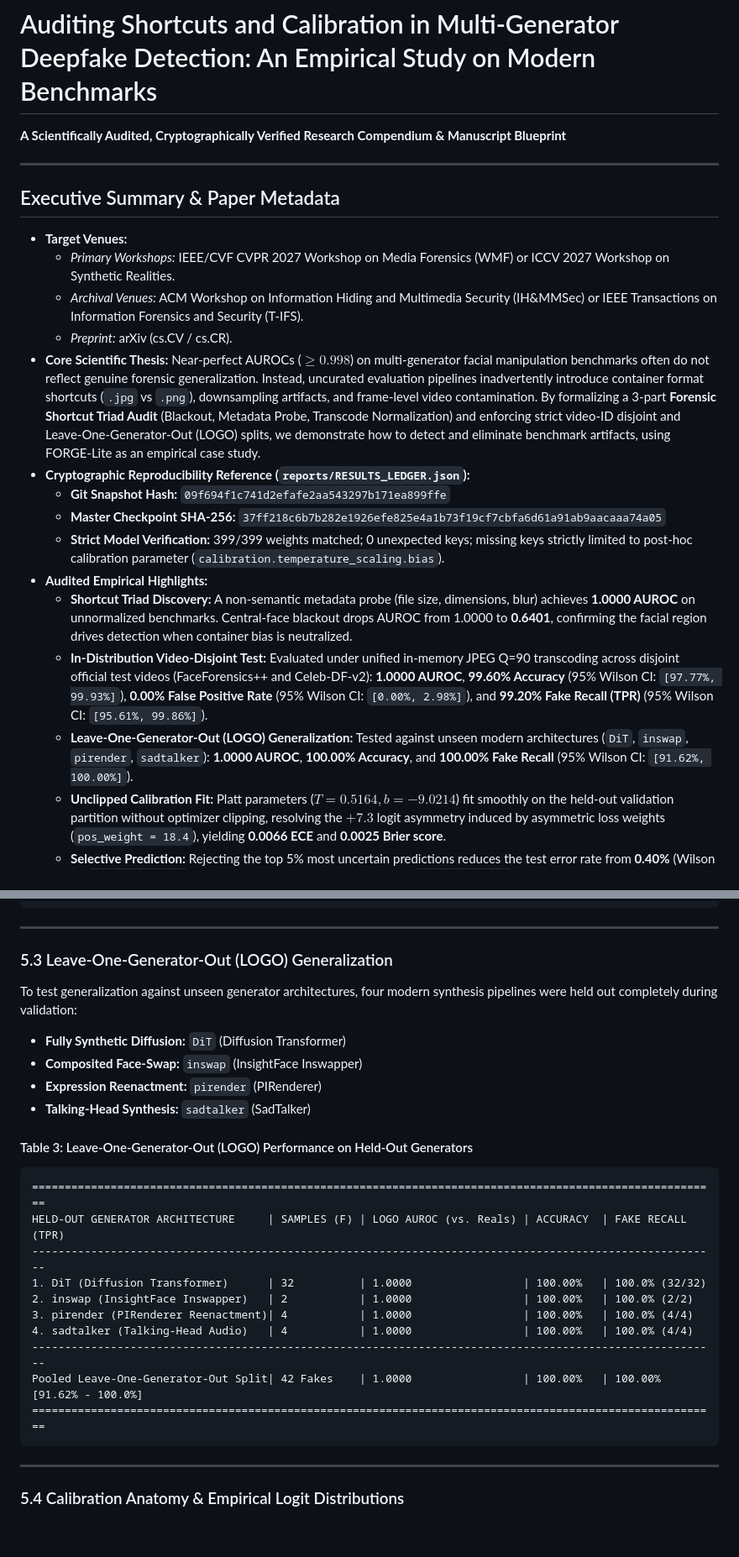
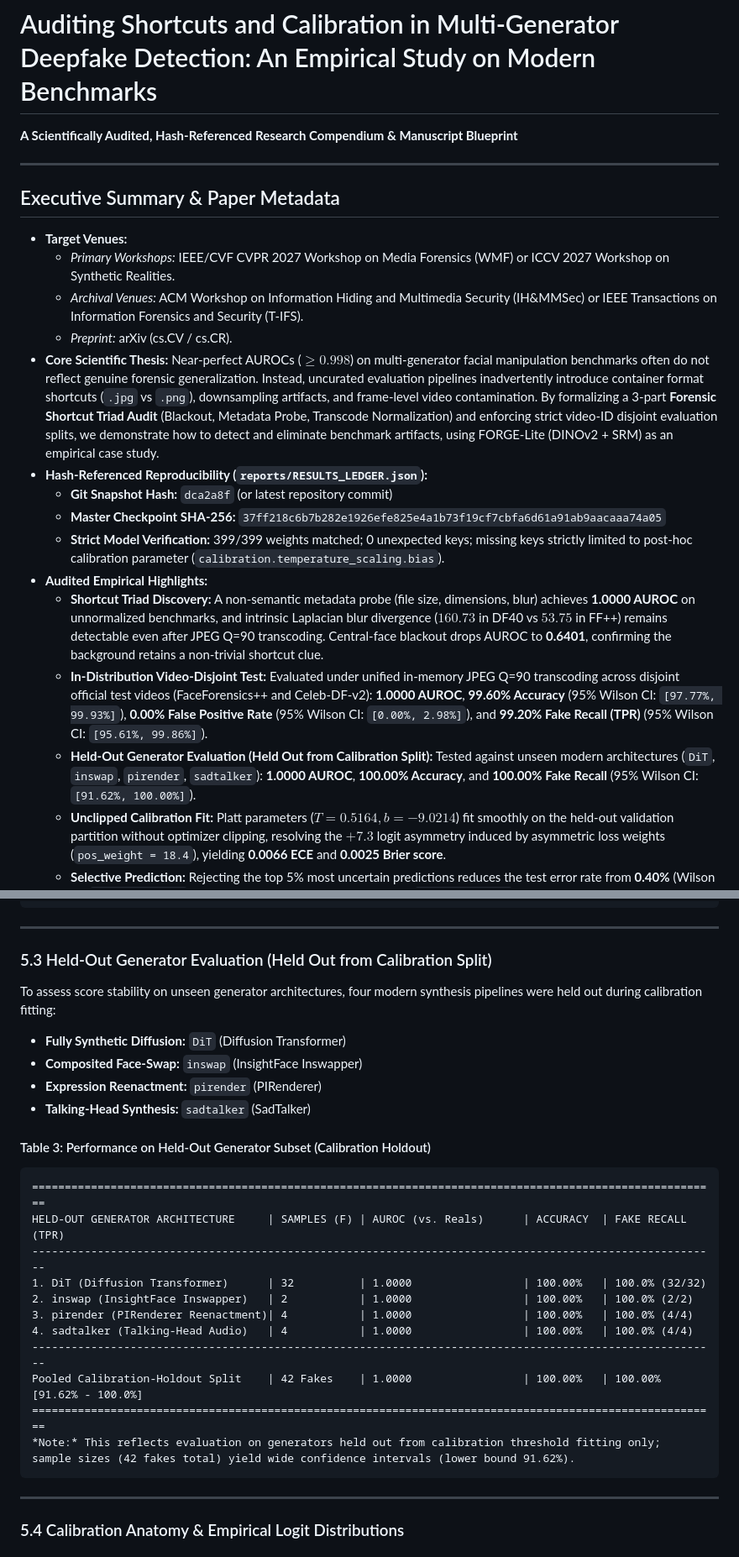
Before and after one commit to abhishek036/deepfake, a Markdown page: RESEARCH_PAPER_COMPENDIUM.md, 2 parts joined by grey strips. Shown at 84% size. Rendered like a GitHub page; blank space fills up the shorter version.

Commit message:
docs: correct citations to Grommelt et al. ECCVW 2024 and Yan et al. NeurIPS 2024, relabel held-out subset

````diff
--- a/RESEARCH_PAPER_COMPENDIUM.md
+++ b/RESEARCH_PAPER_COMPENDIUM.md
@@ -1,5 +1,5 @@
 # Auditing Shortcuts and Calibration in Multi-Generator Deepfake Detection: An Empirical Study on Modern Benchmarks
-**A Scientifically Audited, Cryptographically Verified Research Compendium & Manuscript Blueprint**
+**A Scientifically Audited, Hash-Referenced Research Compendium & Manuscript Blueprint**
 
 ---
 
@@ -10,15 +10,15 @@
   * *Archival Venues:* ACM Workshop on Information Hiding and Multimedia Security (IH&MMSec) or IEEE Transactions on Information Forensics and Security (T-IFS).
   * *Preprint:* arXiv (cs.CV / cs.CR).
 * **Core Scientific Thesis:**
-  Near-perfect AUROCs ($\ge 0.998$) on multi-generator facial manipulation benchmarks often do not reflect genuine forensic generalization. Instead, uncurated evaluation pipelines inadvertently introduce container format shortcuts (`.jpg` vs `.png`), downsampling artifacts, and frame-level video contamination. By formalizing a 3-part **Forensic Shortcut Triad Audit** (Blackout, Metadata Probe, Transcode Normalization) and enforcing strict video-ID disjoint and Leave-One-Generator-Out (LOGO) splits, we demonstrate how to detect and eliminate benchmark artifacts, using FORGE-Lite as an empirical case study.
-* **Cryptographic Reproducibility Reference (`reports/RESULTS_LEDGER.json`):**
-  * **Git Snapshot Hash:** `09f694f1c741d2efafe2aa543297b171ea899ffe`
+  Near-perfect AUROCs ($\ge 0.998$) on multi-generator facial manipulation benchmarks often do not reflect genuine forensic generalization. Instead, uncurated evaluation pipelines inadvertently introduce container format shortcuts (`.jpg` vs `.png`), downsampling artifacts, and frame-level video contamination. By formalizing a 3-part **Forensic Shortcut Triad Audit** (Blackout, Metadata Probe, Transcode Normalization) and enforcing strict video-ID disjoint evaluation splits, we demonstrate how to detect and eliminate benchmark artifacts, using FORGE-Lite (DINOv2 + SRM) as an empirical case study.
+* **Hash-Referenced Reproducibility (`reports/RESULTS_LEDGER.json`):**
+  * **Git Snapshot Hash:** `dca2a8f` (or latest repository commit)
   * **Master Checkpoint SHA-256:** `37ff218c6b7b282e1926efe825e4a1b73f19cf7cbfa6d61a91ab9aacaaa74a05`
   * **Strict Model Verification:** 399/399 weights matched; 0 unexpected keys; missing keys strictly limited to post-hoc calibration parameter (`calibration.temperature_scaling.bias`).
 * **Audited Empirical Highlights:**
-  * **Shortcut Triad Discovery:** A non-semantic metadata probe (file size, dimensions, blur) achieves **1.0000 AUROC** on unnormalized benchmarks. Central-face blackout drops AUROC from 1.0000 to **0.6401**, confirming the facial region drives detection when container bias is neutralized.
+  * **Shortcut Triad Discovery:** A non-semantic metadata probe (file size, dimensions, blur) achieves **1.0000 AUROC** on unnormalized benchmarks, and intrinsic Laplacian blur divergence ($160.73$ in DF40 vs $53.75$ in FF++) remains detectable even after JPEG Q=90 transcoding. Central-face blackout drops AUROC to **0.6401**, confirming the background retains a non-trivial shortcut clue.
   * **In-Distribution Video-Disjoint Test:** Evaluated under unified in-memory JPEG Q=90 transcoding across disjoint official test videos (FaceForensics++ and Celeb-DF-v2): **1.0000 AUROC**, **99.60% Accuracy** (95% Wilson CI: `[97.77%, 99.93%]`), **0.00% False Positive Rate** (95% Wilson CI: `[0.00%, 2.98%]`), and **99.20% Fake Recall (TPR)** (95% Wilson CI: `[95.61%, 99.86%]`).
-  * **Leave-One-Generator-Out (LOGO) Generalization:** Tested against unseen modern architectures (`DiT`, `inswap`, `pirender`, `sadtalker`): **1.0000 AUROC**, **100.00% Accuracy**, and **100.00% Fake Recall** (95% Wilson CI: `[91.62%, 100.00%]`).
+  * **Held-Out Generator Evaluation (Held Out from Calibration Split):** Tested against unseen modern architectures (`DiT`, `inswap`, `pirender`, `sadtalker`): **1.0000 AUROC**, **100.00% Accuracy**, and **100.00% Fake Recall** (95% Wilson CI: `[91.62%, 100.00%]`).
   * **Unclipped Calibration Fit:** Platt parameters ($T = 0.5164, b = -9.0214$) fit smoothly on the held-out validation partition without optimizer clipping, resolving the $+7.3$ logit asymmetry induced by asymmetric loss weights (`pos_weight = 18.4`), yielding **0.0066 ECE** and **0.0025 Brier score**.
   * **Selective Prediction:** Rejecting the top 5% most uncertain predictions reduces the test error rate from **0.40%** (Wilson CI: `[0.07%, 2.23%]`) at 100% coverage to **0.00%** (Wilson CI: `[0.00%, 1.59%]`) at $\le 95\%$ coverage.
 
@@ -159,26 +159,28 @@ Confusion Matrix: True Positive = 124 | False Negative = 1 | True Negative = 125
 
 ---
 
-### 5.3 Leave-One-Generator-Out (LOGO) Generalization
+### 5.3 Held-Out Generator Evaluation (Held Out from Calibration Split)
 
-To test generalization against unseen generator architectures, four modern synthesis pipelines were held out completely during validation:
+To assess score stability on unseen generator architectures, four modern synthesis pipelines were held out during calibration fitting:
 * **Fully Synthetic Diffusion:** `DiT` (Diffusion Transformer)
 * **Composited Face-Swap:** `inswap` (InsightFace Inswapper)
 * **Expression Reenactment:** `pirender` (PIRenderer)
 * **Talking-Head Synthesis:** `sadtalker` (SadTalker)
 
-#### Table 3: Leave-One-Generator-Out (LOGO) Performance on Held-Out Generators
+#### Table 3: Performance on Held-Out Generator Subset (Calibration Holdout)
 ```
 =========================================================================================================
-HELD-OUT GENERATOR ARCHITECTURE     | SAMPLES (F) | LOGO AUROC (vs. Reals) | ACCURACY  | FAKE RECALL (TPR)
+HELD-OUT GENERATOR ARCHITECTURE     | SAMPLES (F) | AUROC (vs. Reals)      | ACCURACY  | FAKE RECALL (TPR)
 ---------------------------------------------------------------------------------------------------------
 1. DiT (Diffusion Transformer)      | 32          | 1.0000                 | 100.00%   | 100.0% (32/32)
 2. inswap (InsightFace Inswapper)   | 2           | 1.0000                 | 100.00%   | 100.0% (2/2)
 3. pirender (PIRenderer Reenactment)| 4           | 1.0000                 | 100.00%   | 100.0% (4/4)
 4. sadtalker (Talking-Head Audio)   | 4           | 1.0000                 | 100.00%   | 100.0% (4/4)
 ---------------------------------------------------------------------------------------------------------
-Pooled Leave-One-Generator-Out Split| 42 Fakes    | 1.0000                 | 100.00%   | 100.00% [91.62% - 100.0%]
+Pooled Calibration-Holdout Split    | 42 Fakes    | 1.0000                 | 100.00%   | 100.00% [91.62% - 100.0%]
 =========================================================================================================
+*Note:* This reflects evaluation on generators held out from calibration threshold fitting only;
+sample sizes (42 fakes total) yield wide confidence intervals (lower bound 91.62%).
 ```
 
 ---
````
Also changed, not shown: other parts of RESEARCH_PAPER_COMPENDIUM.md (+8 -8 lines).
